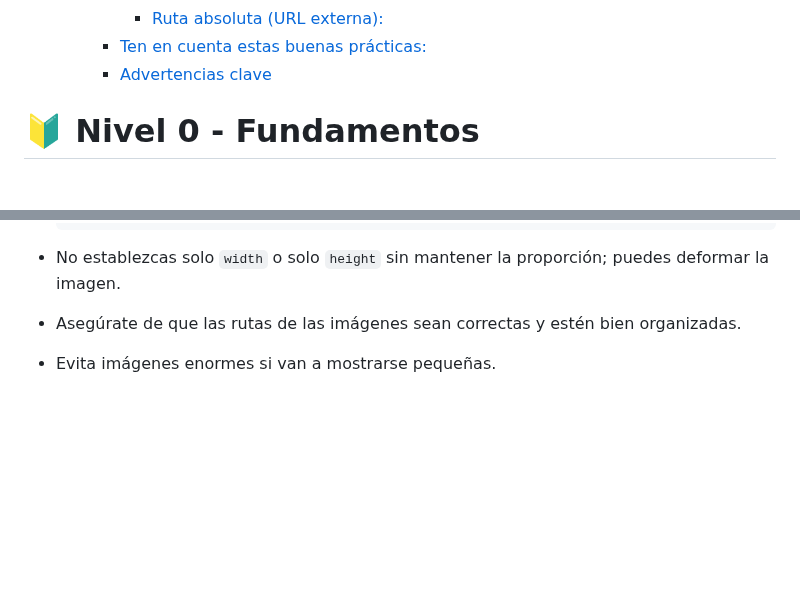
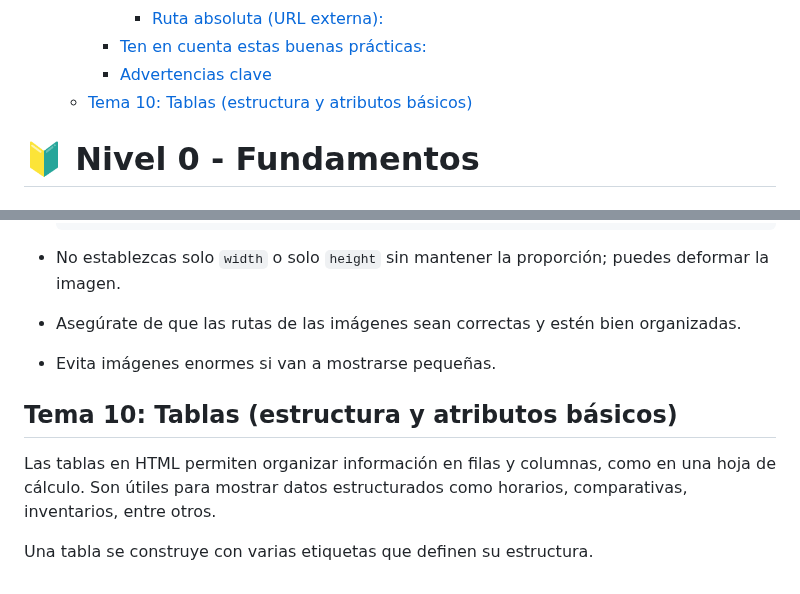
Before and after one commit to jcbalbdev/guia-html, a Markdown page: README.md, 2 parts joined by grey strips. GitHub-like rendering; blank space fills up the shorter version.

Commit message:
Actualización automática: 2025-05-07 18:08:33

```diff
--- a/README.md
+++ b/README.md
@@ -45,6 +45,7 @@
       - [Ruta absoluta (URL externa):](#ruta-absoluta-url-externa)
     - [Ten en cuenta estas buenas prácticas:](#ten-en-cuenta-estas-buenas-prácticas)
     - [Advertencias clave](#advertencias-clave-8)
+  - [Tema 10: Tablas (estructura y atributos básicos)](#tema-10-tablas-estructura-y-atributos-básicos)
 
 
 
@@ -699,3 +700,9 @@ La etiqueta `<img>` permite insertar imágenes en una página web. Las imágenes
 - No establezcas solo `width` o solo `height` sin mantener la proporción; puedes deformar la imagen.
 - Asegúrate de que las rutas de las imágenes sean correctas y estén bien organizadas.
 - Evita imágenes enormes si van a mostrarse pequeñas.
+
+## Tema 10: Tablas (estructura y atributos básicos)
+
+Las tablas en HTML permiten organizar información en filas y columnas, como en una hoja de cálculo. Son útiles para mostrar datos estructurados como horarios, comparativas, inventarios, entre otros.
+
+Una tabla se construye con varias etiquetas que definen su estructura.
```
